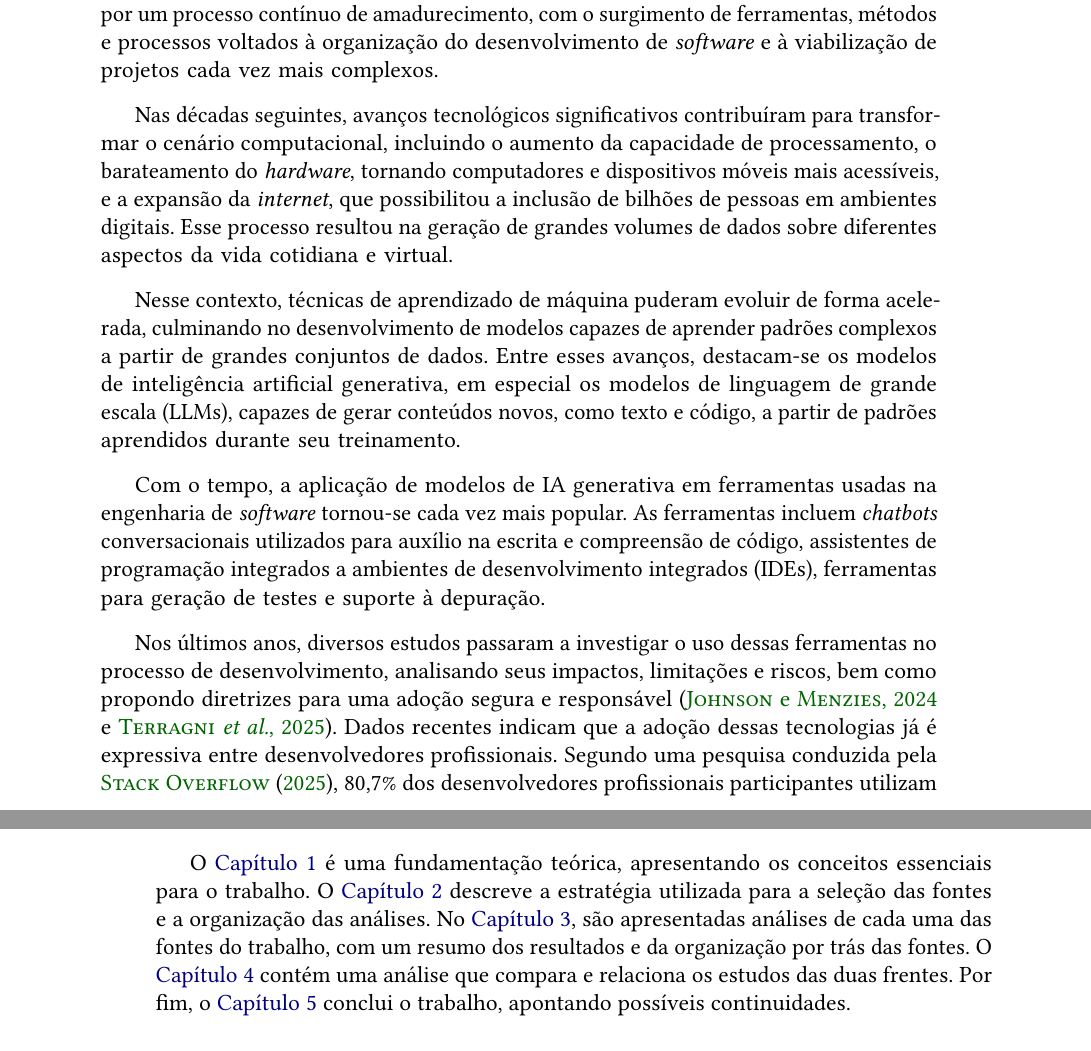
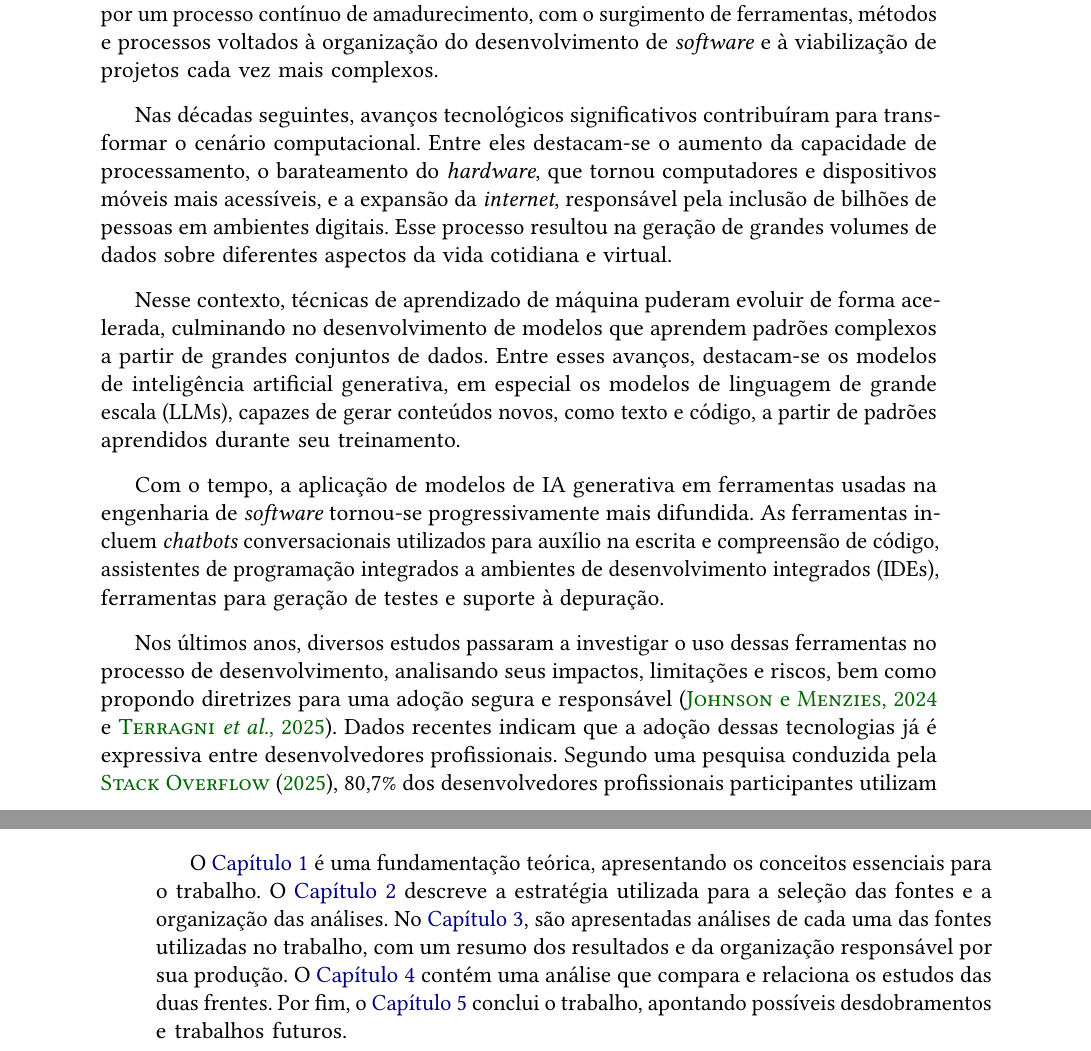
Before and after one commit to CassioCancio/TCC-BCC, a LaTeX thesis (tese/tese.tex, which reads tese/conteudo/0-introducao.tex): two parts of pages 15 and 16 of 50, joined at a grey line, cut so that both start at the same text. The pictures show the PDF file tese/tese.pdf that the author committed with the source.

Commit message:
Últimas melhorias

```diff
--- a/tese/conteudo/0-introducao.tex
+++ b/tese/conteudo/0-introducao.tex
@@ -6,11 +6,11 @@
 
 A engenharia de \emph{software} é um campo da computação que se dedica à produção e à manutenção de sistemas de \emph{software}. O termo foi consolidado em 1968 pela Organização do Tratado do Atlântico Norte (OTAN), no contexto da chamada ``crise do \emph{software}'', período marcado pelo aumento da complexidade dos sistemas computacionais e pela dificuldade em desenvolver programas de forma previsível e organizada. Desde então, a área passou por um processo contínuo de amadurecimento, com o surgimento de ferramentas, métodos e processos voltados à organização do desenvolvimento de \emph{software} e à viabilização de projetos cada vez mais complexos.
 
-Nas décadas seguintes, avanços tecnológicos significativos contribuíram para transformar o cenário computacional, incluindo o aumento da capacidade de processamento, o barateamento do \emph{hardware}, tornando computadores e dispositivos móveis mais acessíveis, e a expansão da \emph{internet}, que possibilitou a inclusão de bilhões de pessoas em ambientes digitais. Esse processo resultou na geração de grandes volumes de dados sobre diferentes aspectos da vida cotidiana e virtual.
+Nas décadas seguintes, avanços tecnológicos significativos contribuíram para transformar o cenário computacional. Entre eles destacam-se o aumento da capacidade de processamento, o barateamento do \emph{hardware}, que tornou computadores e dispositivos móveis mais acessíveis, e a expansão da \emph{internet}, responsável pela inclusão de bilhões de pessoas em ambientes digitais. Esse processo resultou na geração de grandes volumes de dados sobre diferentes aspectos da vida cotidiana e virtual.
 
-Nesse contexto, técnicas de aprendizado de máquina puderam evoluir de forma acelerada, culminando no desenvolvimento de modelos capazes de aprender padrões complexos a partir de grandes conjuntos de dados. Entre esses avanços, destacam-se os modelos de inteligência artificial generativa, em especial os modelos de linguagem de grande escala (LLMs), capazes de gerar conteúdos novos, como texto e código, a partir de padrões aprendidos durante seu treinamento.
+Nesse contexto, técnicas de aprendizado de máquina puderam evoluir de forma acelerada, culminando no desenvolvimento de modelos que aprendem padrões complexos a partir de grandes conjuntos de dados. Entre esses avanços, destacam-se os modelos de inteligência artificial generativa, em especial os modelos de linguagem de grande escala (LLMs), capazes de gerar conteúdos novos, como texto e código, a partir de padrões aprendidos durante seu treinamento.
 
-Com o tempo, a aplicação de modelos de IA generativa em ferramentas usadas na engenharia de \emph{software} tornou-se cada vez mais popular. As ferramentas incluem \emph{chatbots} conversacionais utilizados para auxílio na escrita e compreensão de código, assistentes de programação integrados a ambientes de desenvolvimento integrados (IDEs), ferramentas para geração de testes e suporte à depuração.
+Com o tempo, a aplicação de modelos de IA generativa em ferramentas usadas na engenharia de \emph{software} tornou-se progressivamente mais difundida. As ferramentas incluem \emph{chatbots} conversacionais utilizados para auxílio na escrita e compreensão de código, assistentes de programação integrados a ambientes de desenvolvimento integrados (IDEs), ferramentas para geração de testes e suporte à depuração.
 
 Nos últimos anos, diversos estudos passaram a investigar o uso dessas ferramentas no processo de desenvolvimento, analisando seus impactos, limitações e riscos, bem como propondo diretrizes para uma adoção segura e responsável (\cite{10705752} e \cite{10.1145/3715003}). Dados recentes indicam que a adoção dessas tecnologias já é expressiva entre desenvolvedores profissionais. Segundo uma pesquisa conduzida pela \citet{StackOverflow2025}, 80,7\% dos desenvolvedores profissionais participantes utilizam ferramentas de inteligência artificial em seu processo de desenvolvimento de \emph{software}, enquanto 4,6\% afirmam que pretendem adotá-las em breve.
 
@@ -28,4 +28,4 @@ Os objetivos deste trabalho são:
 \end{itemize}
 
 \section**{Estrutura do trabalho}
-O \autoref{cap:fundamentacao} é uma fundamentação teórica, apresentando os conceitos essenciais para o trabalho. O \autoref{cap:selecao_estrategia} descreve a estratégia utilizada para a seleção das fontes e a organização das análises. No \autoref{cap:fontes}, são apresentadas análises de cada uma das fontes do trabalho, com um resumo dos resultados e da organização por trás das fontes. O \autoref{cap:analise} contém uma análise que compara e relaciona os estudos das duas frentes. Por fim, o \autoref{cap:conclusao} conclui o trabalho, apontando possíveis continuidades.
+O \autoref{cap:fundamentacao} é uma fundamentação teórica, apresentando os conceitos essenciais para o trabalho. O \autoref{cap:selecao_estrategia} descreve a estratégia utilizada para a seleção das fontes e a organização das análises. No \autoref{cap:fontes}, são apresentadas análises de cada uma das fontes utilizadas no trabalho, com um resumo dos resultados e da organização responsável por sua produção. O \autoref{cap:analise} contém uma análise que compara e relaciona os estudos das duas frentes. Por fim, o \autoref{cap:conclusao} conclui o trabalho, apontando possíveis desdobramentos e trabalhos futuros.
```
Also changed, not shown: tese/conteudo/1-referencial-teorico.tex (+0 -2 lines), tese/tese.pdf.
